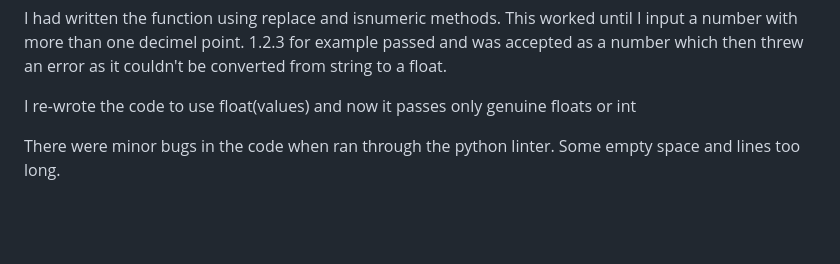
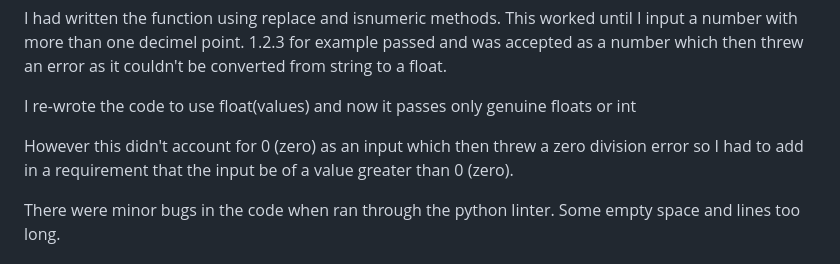
Before and after one commit to seanorourke7/FlooringCalc, a Markdown page: README.md, the part around the change. Rendered like a GitHub page; blank space fills up the shorter version.

Commit message:
update readme to include zero division bug

```diff
--- a/README.md
+++ b/README.md
@@ -304,7 +304,7 @@ I had written the function using replace and isnumeric methods. This worked unti
 
 I re-wrote the code to use float(values) and now it passes only genuine floats or int
 
-
+However this didn't account for 0 (zero) as an input which then threw a zero division error so I had to add in a requirement that the input be of a value greater than 0 (zero).
 
 There were minor bugs in the code when ran through the python linter. Some empty space and lines too long.
 
```
